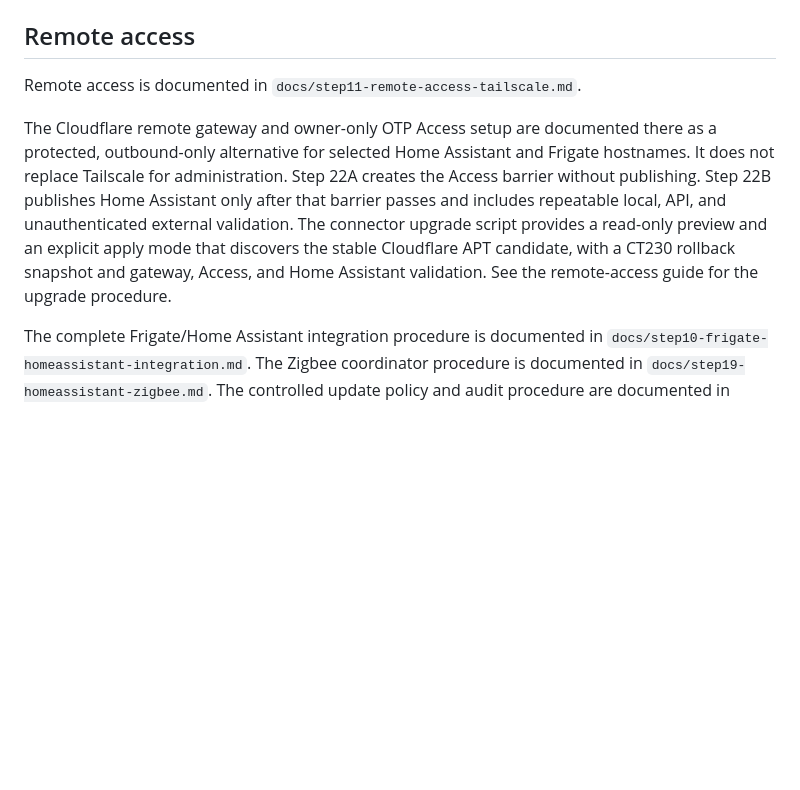
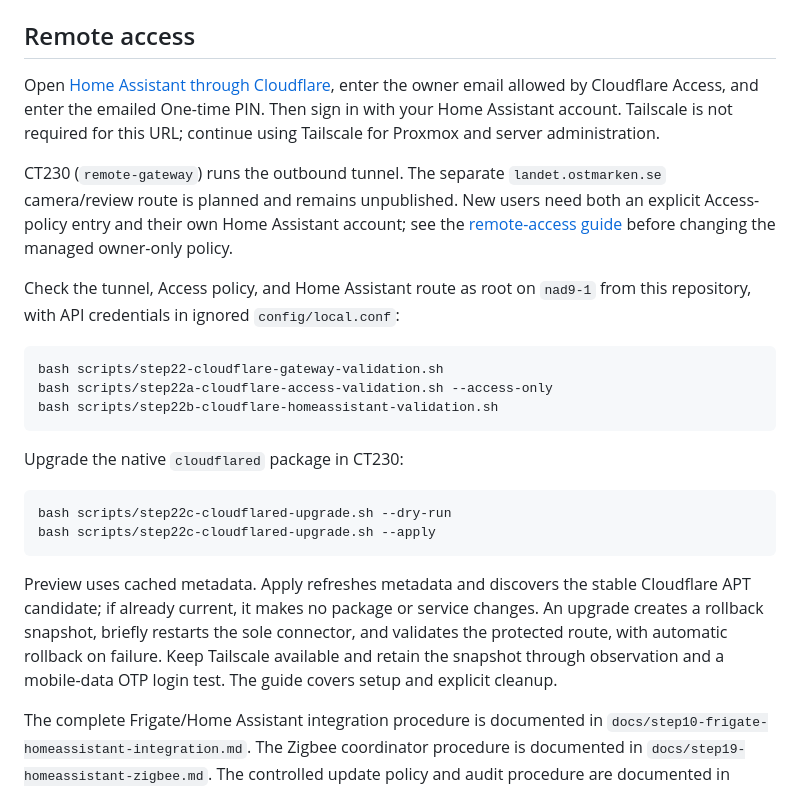
Before and after one commit to lagrot/proxmox-bootstrap, a Markdown page: README.md, the part around the change. GitHub-like rendering; blank space fills up the shorter version.

Commit message:
Document Cloudflare access and connector maintenance in README

````diff
--- a/README.md
+++ b/README.md
@@ -152,18 +152,39 @@ scripts/
 
 ## Remote access
 
-Remote access is documented in `docs/step11-remote-access-tailscale.md`.
+Open [Home Assistant through Cloudflare](https://ha.ostmarken.se), enter the
+owner email allowed by Cloudflare Access, and enter the emailed One-time PIN.
+Then sign in with your Home Assistant account. Tailscale is not required for
+this URL; continue using Tailscale for Proxmox and server administration.
 
-The Cloudflare remote gateway and owner-only OTP Access setup are documented
-there as a protected, outbound-only alternative for selected Home Assistant
-and Frigate hostnames. It does not replace Tailscale for administration.
-Step 22A creates the Access barrier without publishing. Step 22B publishes
-Home Assistant only after that barrier passes and includes repeatable local,
-API, and unauthenticated external validation.
-The connector upgrade script provides a read-only preview and an explicit apply
-mode that discovers the stable Cloudflare APT candidate, with a CT230 rollback
-snapshot and gateway, Access, and Home Assistant
-validation. See the remote-access guide for the upgrade procedure.
+CT230 (`remote-gateway`) runs the outbound tunnel. The separate
+`landet.ostmarken.se` camera/review route is planned and remains unpublished.
+New users need both an explicit Access-policy entry and their own Home
+Assistant account; see the [remote-access guide](docs/step11-remote-access-tailscale.md)
+before changing the managed owner-only policy.
+
+Check the tunnel, Access policy, and Home Assistant route as root on `nad9-1`
+from this repository, with API credentials in ignored `config/local.conf`:
+
+```bash
+bash scripts/step22-cloudflare-gateway-validation.sh
+bash scripts/step22a-cloudflare-access-validation.sh --access-only
+bash scripts/step22b-cloudflare-homeassistant-validation.sh
+```
+
+Upgrade the native `cloudflared` package in CT230:
+
+```bash
+bash scripts/step22c-cloudflared-upgrade.sh --dry-run
+bash scripts/step22c-cloudflared-upgrade.sh --apply
+```
+
+Preview uses cached metadata. Apply refreshes metadata and discovers the stable
+Cloudflare APT candidate; if already current, it makes no package or service
+changes. An upgrade creates a rollback snapshot, briefly restarts the sole
+connector, and validates the protected route, with automatic rollback on
+failure. Keep Tailscale available and retain the snapshot through observation
+and a mobile-data OTP login test. The guide covers setup and explicit cleanup.
 
 The complete Frigate/Home Assistant integration procedure is documented in
 `docs/step10-frigate-homeassistant-integration.md`.
````
